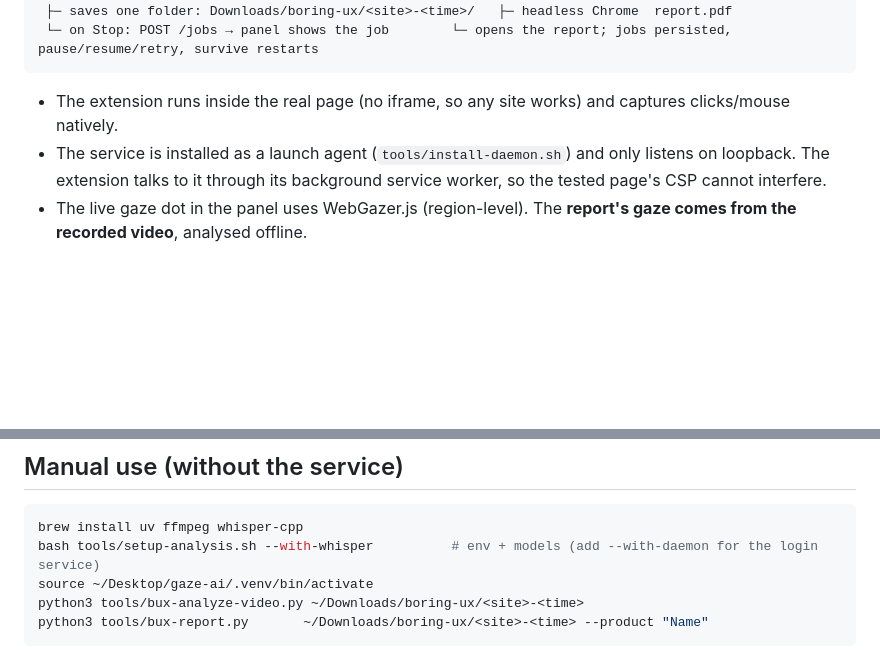
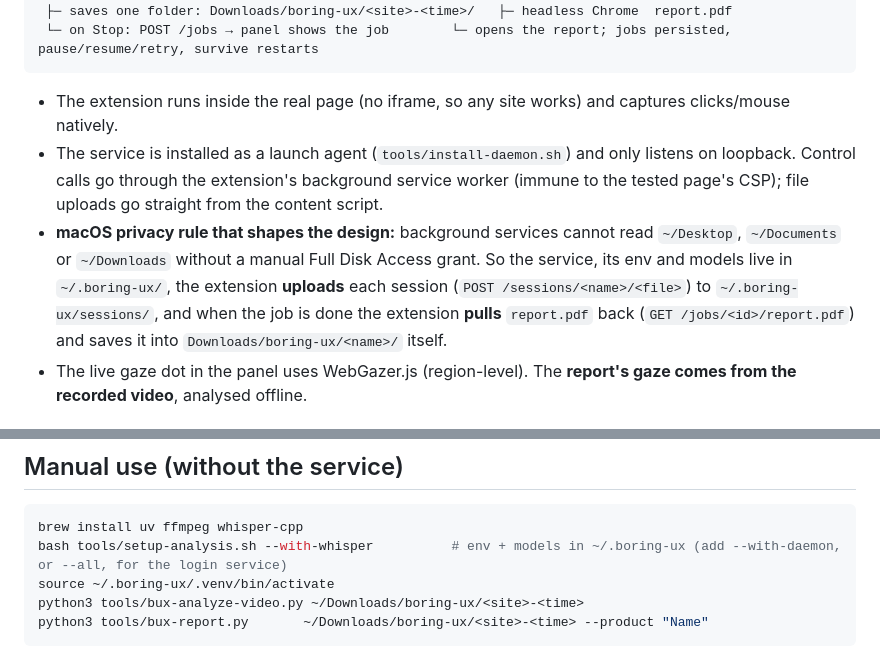
Before and after one commit to Abdulaziz-almoshen/boring-ux, a Markdown page: docs/TECHNICAL.md, 2 parts joined by grey strips. GitHub-like rendering; blank space fills up the shorter version.

Commit message:
docs: ~/.boring-ux paths, upload-based flow, measured timings (12 min for a 14-min session)

````diff
--- a/docs/TECHNICAL.md
+++ b/docs/TECHNICAL.md
@@ -15,8 +15,12 @@ Browser extension (Chrome/Edge, MV3)                Local processing service (Py
 ```
 
 - The extension runs inside the real page (no iframe, so any site works) and captures clicks/mouse natively.
-- The service is installed as a launch agent (`tools/install-daemon.sh`) and only listens on loopback. The extension talks to it
-  through its background service worker, so the tested page's CSP cannot interfere.
+- The service is installed as a launch agent (`tools/install-daemon.sh`) and only listens on loopback. Control calls go through the
+  extension's background service worker (immune to the tested page's CSP); file uploads go straight from the content script.
+- **macOS privacy rule that shapes the design:** background services cannot read `~/Desktop`, `~/Documents` or `~/Downloads`
+  without a manual Full Disk Access grant. So the service, its env and models live in `~/.boring-ux/`, the extension **uploads**
+  each session (`POST /sessions/<name>/<file>`) to `~/.boring-ux/sessions/`, and when the job is done the extension **pulls**
+  `report.pdf` back (`GET /jobs/<id>/report.pdf`) and saves it into `Downloads/boring-ux/<name>/` itself.
 - The live gaze dot in the panel uses WebGazer.js (region-level). The **report's gaze comes from the recorded video**, analysed offline.
 
 ## The offline analysis (`tools/bux-analyze-video.py`)
@@ -44,8 +48,8 @@ Outputs in `<session>/analysis/`: `gaze-ai.csv`, `expressions.csv`, `moments.jso
 
 ```bash
 brew install uv ffmpeg whisper-cpp
-bash tools/setup-analysis.sh --with-whisper          # env + models (add --with-daemon for the login service)
-source ~/Desktop/gaze-ai/.venv/bin/activate
+bash tools/setup-analysis.sh --with-whisper          # env + models in ~/.boring-ux (add --with-daemon, or --all, for the login service)
+source ~/.boring-ux/.venv/bin/activate
 python3 tools/bux-analyze-video.py ~/Downloads/boring-ux/<site>-<time>
 python3 tools/bux-report.py       ~/Downloads/boring-ux/<site>-<time> --product "Name"
 ```
````
Also changed, not shown: ONBOARDING.md (+11 -10 lines), 1 other file.
